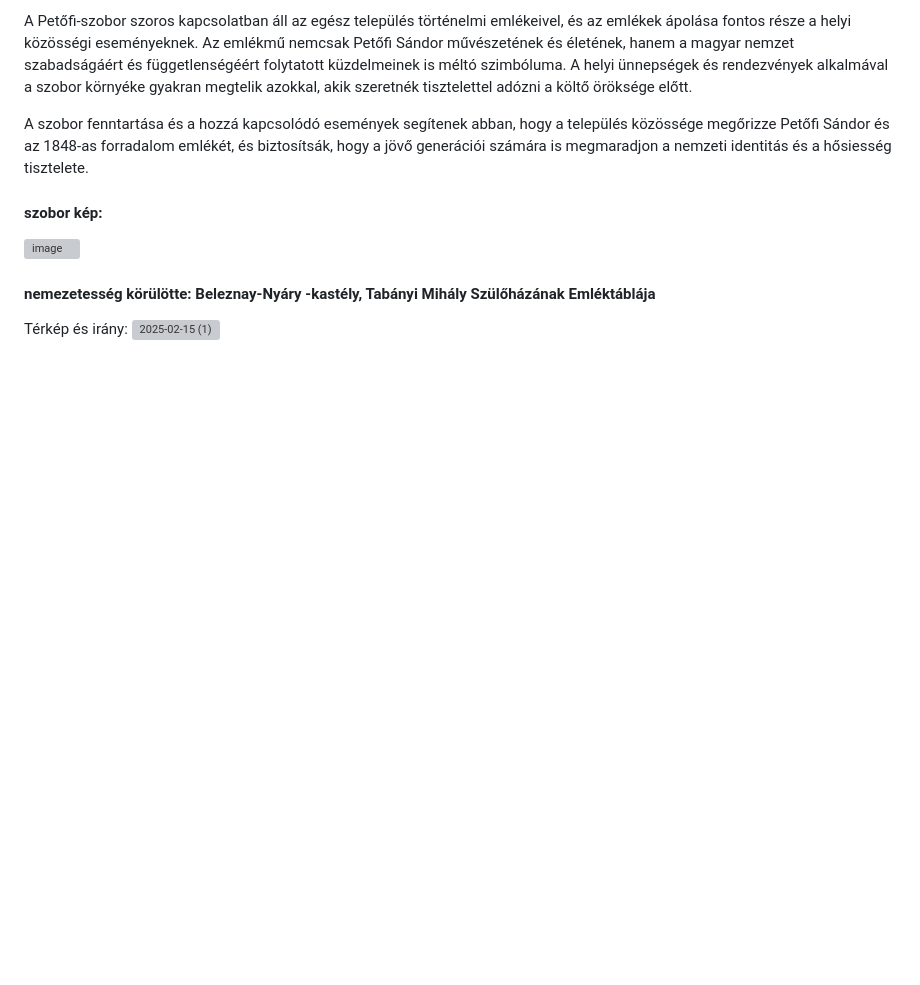
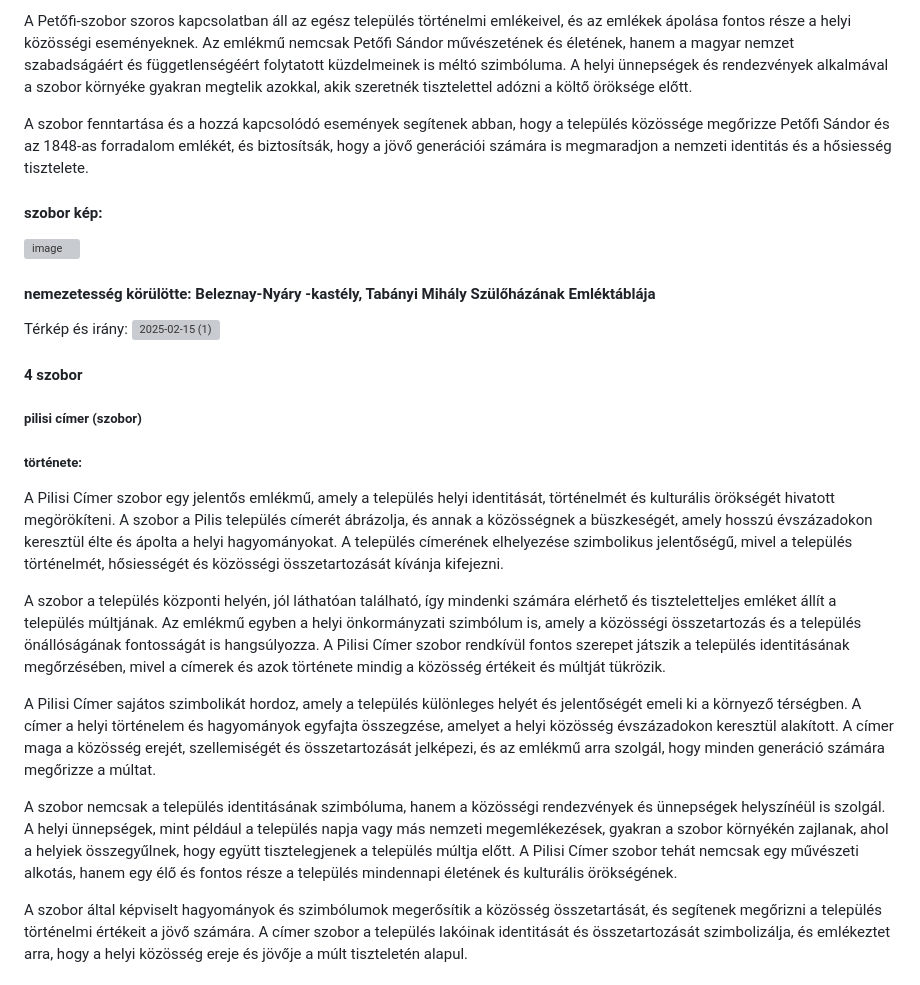
Before and after one commit to gkp332/szobrok-, a Markdown page: szobor.md, the part around one of its changes. Drawn GitHub-style; blank space fills up the shorter version; grey boxes are pictures that could not be loaded.

```diff
--- a/szobor.md
+++ b/szobor.md
@@ -72,3 +72,18 @@ A szobor fenntartása és a hozzá kapcsolódó események segítenek abban, hog
 
 Térkép és irány:
 ![2025-02-15 (1)](https://github.com/user-attachments/assets/80e19b72-981f-46ce-a00e-11362db1fca5)
+
+#### 4 szobor
+##### pilisi címer (szobor)
+
+##### története:
+ A Pilisi Címer szobor egy jelentős emlékmű, amely a település helyi identitását, történelmét és kulturális örökségét hivatott megörökíteni. A szobor a Pilis település címerét ábrázolja, és annak a közösségnek a büszkeségét, amely hosszú évszázadokon keresztül élte és ápolta a helyi hagyományokat. A település címerének elhelyezése szimbolikus jelentőségű, mivel a település történelmét, hősiességét és közösségi összetartozását kívánja kifejezni.
+
+A szobor a település központi helyén, jól láthatóan található, így mindenki számára elérhető és tiszteletteljes emléket állít a település múltjának. Az emlékmű egyben a helyi önkormányzati szimbólum is, amely a közösségi összetartozás és a település önállóságának fontosságát is hangsúlyozza. A Pilisi Címer szobor rendkívül fontos szerepet játszik a település identitásának megőrzésében, mivel a címerek és azok története mindig a közösség értékeit és múltját tükrözik.
+
+A Pilisi Címer sajátos szimbolikát hordoz, amely a település különleges helyét és jelentőségét emeli ki a környező térségben. A címer a helyi történelem és hagyományok egyfajta összegzése, amelyet a helyi közösség évszázadokon keresztül alakított. A címer maga a közösség erejét, szellemiségét és összetartozását jelképezi, és az emlékmű arra szolgál, hogy minden generáció számára megőrizze a múltat.
+
+A szobor nemcsak a település identitásának szimbóluma, hanem a közösségi rendezvények és ünnepségek helyszínéül is szolgál. A helyi ünnepségek, mint például a település napja vagy más nemzeti megemlékezések, gyakran a szobor környékén zajlanak, ahol a helyiek összegyűlnek, hogy együtt tisztelegjenek a település múltja előtt. A Pilisi Címer szobor tehát nemcsak egy művészeti alkotás, hanem egy élő és fontos része a település mindennapi életének és kulturális örökségének.
+
+A szobor által képviselt hagyományok és szimbólumok megerősítik a közösség összetartását, és segítenek megőrizni a település történelmi értékeit a jövő számára. A címer szobor a település lakóinak identitását és összetartozását szimbolizálja, és emlékeztet arra, hogy a helyi közösség ereje és jövője a múlt tiszteletén alapul.
+
```
Also changed, not shown: other parts of szobor.md (+2 -0 lines).
